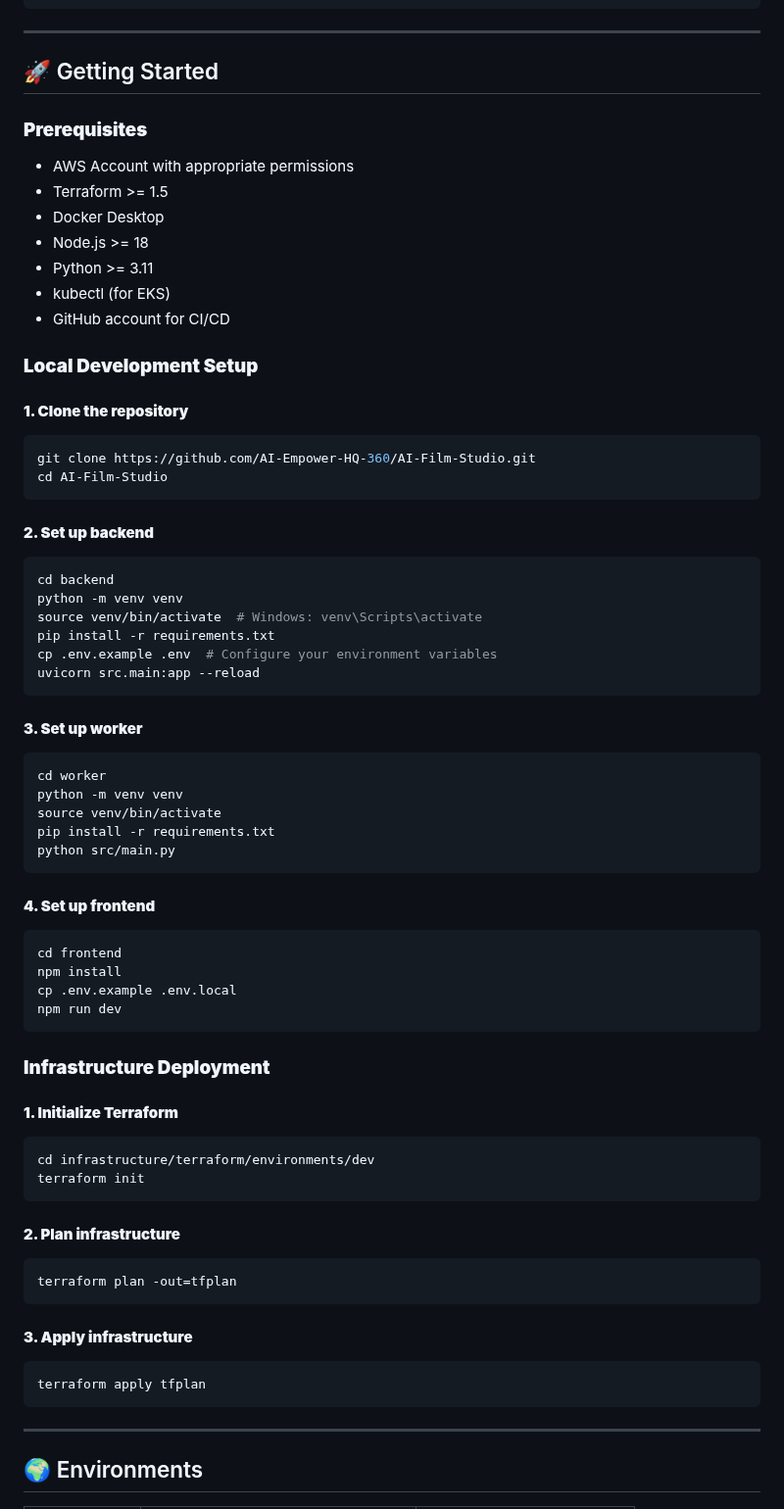
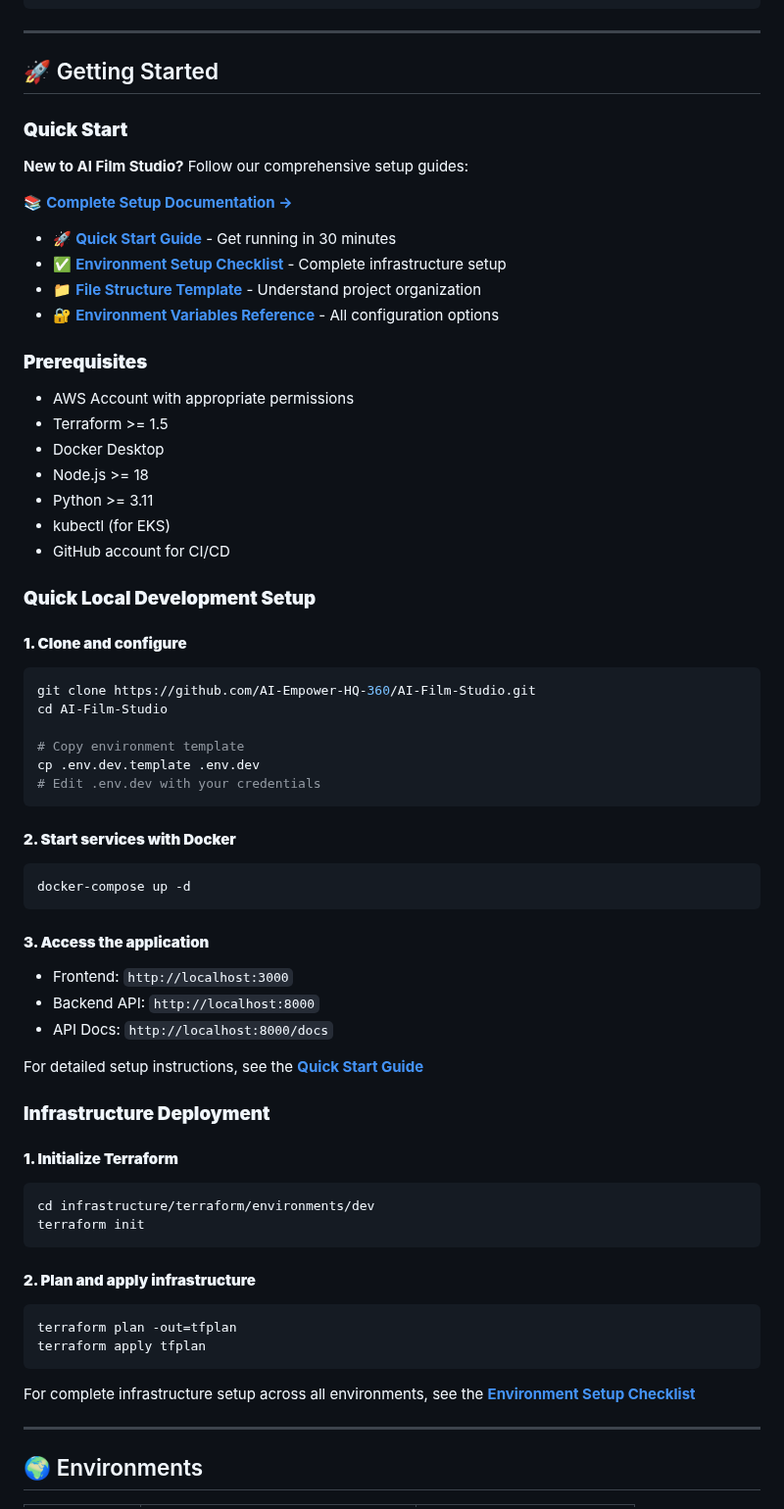
Before and after one commit to AI-Empower-HQ-360/AI-Film-Studio, a Markdown page: README.md, the part around the change. Shown at 98% size. Rendered like a GitHub page.

````diff
--- a/README.md
+++ b/README.md
@@ -205,6 +205,17 @@ ai-film-studio/
 
 ## 🚀 Getting Started
 
+### **Quick Start**
+
+**New to AI Film Studio?** Follow our comprehensive setup guides:
+
+📚 **[Complete Setup Documentation →](./docs/setup/)**
+
+- 🚀 **[Quick Start Guide](./docs/setup/QUICK_START_GUIDE.md)** - Get running in 30 minutes
+- ✅ **[Environment Setup Checklist](./docs/setup/ENVIRONMENT_SETUP_MASTER_CHECKLIST.md)** - Complete infrastructure setup
+- 📁 **[File Structure Template](./docs/setup/FILE_STRUCTURE_TEMPLATE.md)** - Understand project organization
+- 🔐 **[Environment Variables Reference](./docs/setup/ENV_VARIABLES_REFERENCE.md)** - All configuration options
+
 ### **Prerequisites**
 
 - AWS Account with appropriate permissions
@@ -215,40 +226,29 @@ ai-film-studio/
 - kubectl (for EKS)
 - GitHub account for CI/CD
 
-### **Local Development Setup**
+### **Quick Local Development Setup**
 
-#### **1. Clone the repository**
+#### **1. Clone and configure**
 ```bash
 git clone https://github.com/AI-Empower-HQ-360/AI-Film-Studio.git
 cd AI-Film-Studio
+
+# Copy environment template
+cp .env.dev.template .env.dev
+# Edit .env.dev with your credentials
 ```
 
-#### **2. Set up backend**
+#### **2. Start services with Docker**
 ```bash
-cd backend
-python -m venv venv
-source venv/bin/activate  # Windows: venv\Scripts\activate
-pip install -r requirements.txt
-cp .env.example .env  # Configure your environment variables
-uvicorn src.main:app --reload
+docker-compose up -d
 ```
 
-#### **3. Set up worker**
-```bash
-cd worker
-python -m venv venv
-source venv/bin/activate
-pip install -r requirements.txt
-python src/main.py
-```
+#### **3. Access the application**
+- Frontend: `http://localhost:3000`
+- Backend API: `http://localhost:8000`
+- API Docs: `http://localhost:8000/docs`
 
-#### **4. Set up frontend**
-```bash
-cd frontend
-npm install
-cp .env.example .env.local
-npm run dev
-```
+For detailed setup instructions, see the **[Quick Start Guide](./docs/setup/QUICK_START_GUIDE.md)**
 
 ### **Infrastructure Deployment**
 
@@ -258,15 +258,13 @@ cd infrastructure/terraform/environments/dev
 terraform init
 ```
 
-#### **2. Plan infrastructure**
+#### **2. Plan and apply infrastructure**
 ```bash
 terraform plan -out=tfplan
+terraform apply tfplan
 ```
 
-#### **3. Apply infrastructure**
-```bash
-terraform apply tfplan
-```
+For complete infrastructure setup across all environments, see the **[Environment Setup Checklist](./docs/setup/ENVIRONMENT_SETUP_MASTER_CHECKLIST.md)**
 
 ---
 
````
Also changed, not shown: docs/setup/README.md (added, +381 -0 lines).
